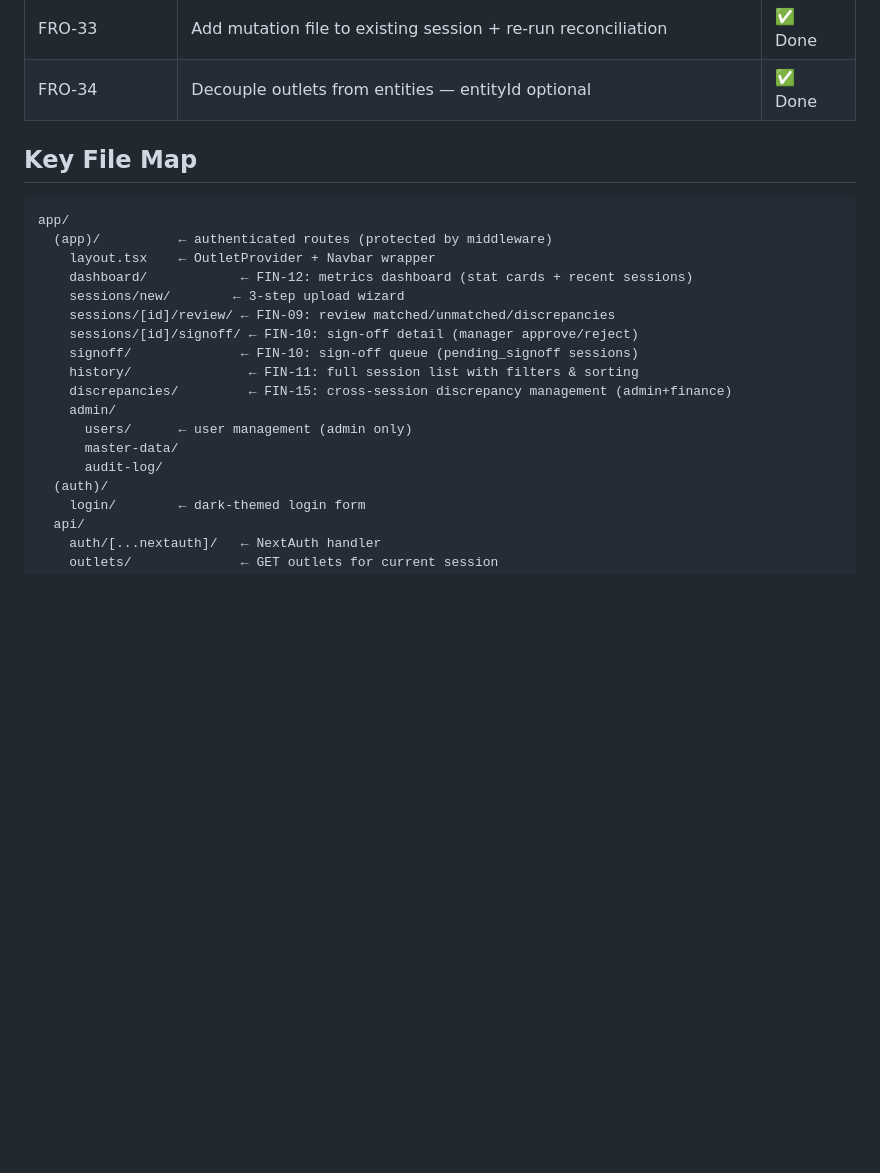
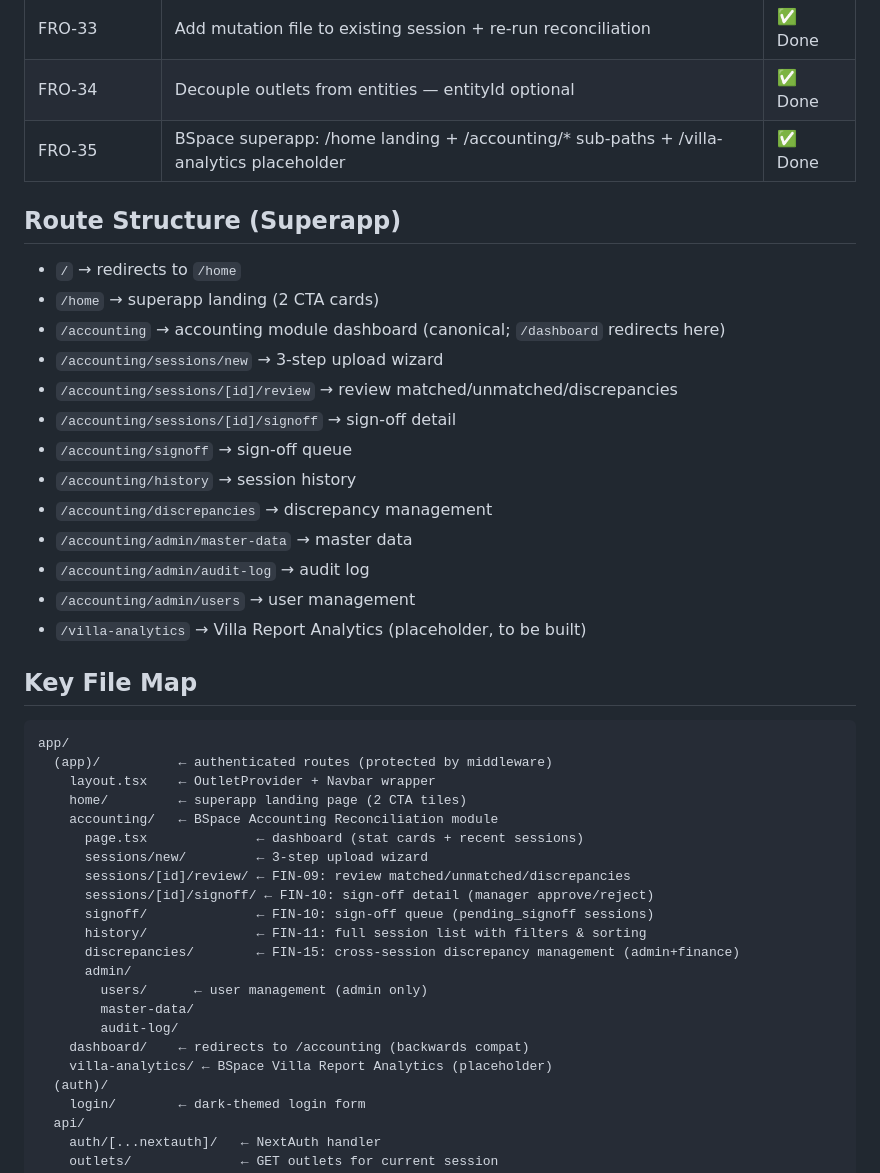
Before and after one commit to clawdbotmerlin/bspace-finance, a Markdown page: CLAUDE.md, the part around the change. Rendered like a GitHub page; blank space fills up the shorter version.

Commit message:
docs: update CLAUDE.md with superapp route structure and FRO-35 ticket
Co-Authored-By: Claude Sonnet 4.6 <noreply@anthropic.com>

````diff
--- a/CLAUDE.md
+++ b/CLAUDE.md
@@ -58,23 +58,43 @@ Use `expect` with password `makeithappen` for automated deploy (see previous ses
 | FRO-32       | Delete reconciliation session feature | ✅ Done |
 | FRO-33       | Add mutation file to existing session + re-run reconciliation | ✅ Done |
 | FRO-34       | Decouple outlets from entities — entityId optional | ✅ Done |
+| FRO-35       | BSpace superapp: /home landing + /accounting/* sub-paths + /villa-analytics placeholder | ✅ Done |
+
+## Route Structure (Superapp)
+- `/` → redirects to `/home`
+- `/home` → superapp landing (2 CTA cards)
+- `/accounting` → accounting module dashboard (canonical; `/dashboard` redirects here)
+- `/accounting/sessions/new` → 3-step upload wizard
+- `/accounting/sessions/[id]/review` → review matched/unmatched/discrepancies
+- `/accounting/sessions/[id]/signoff` → sign-off detail
+- `/accounting/signoff` → sign-off queue
+- `/accounting/history` → session history
+- `/accounting/discrepancies` → discrepancy management
+- `/accounting/admin/master-data` → master data
+- `/accounting/admin/audit-log` → audit log
+- `/accounting/admin/users` → user management
+- `/villa-analytics` → Villa Report Analytics (placeholder, to be built)
 
 ## Key File Map
 ```
 app/
   (app)/          ← authenticated routes (protected by middleware)
     layout.tsx    ← OutletProvider + Navbar wrapper
-    dashboard/            ← FIN-12: metrics dashboard (stat cards + recent sessions)
-    sessions/new/        ← 3-step upload wizard
-    sessions/[id]/review/ ← FIN-09: review matched/unmatched/discrepancies
-    sessions/[id]/signoff/ ← FIN-10: sign-off detail (manager approve/reject)
-    signoff/              ← FIN-10: sign-off queue (pending_signoff sessions)
-    history/               ← FIN-11: full session list with filters & sorting
-    discrepancies/         ← FIN-15: cross-session discrepancy management (admin+finance)
-    admin/
-      users/      ← user management (admin only)
-      master-data/
-      audit-log/
+    home/         ← superapp landing page (2 CTA tiles)
+    accounting/   ← BSpace Accounting Reconciliation module
+      page.tsx              ← dashboard (stat cards + recent sessions)
+      sessions/new/         ← 3-step upload wizard
+      sessions/[id]/review/ ← FIN-09: review matched/unmatched/discrepancies
+      sessions/[id]/signoff/ ← FIN-10: sign-off detail (manager approve/reject)
+      signoff/              ← FIN-10: sign-off queue (pending_signoff sessions)
+      history/              ← FIN-11: full session list with filters & sorting
+      discrepancies/        ← FIN-15: cross-session discrepancy management (admin+finance)
+      admin/
+        users/      ← user management (admin only)
+        master-data/
+        audit-log/
+    dashboard/    ← redirects to /accounting (backwards compat)
+    villa-analytics/ ← BSpace Villa Report Analytics (placeholder)
   (auth)/
     login/        ← dark-themed login form
   api/
````
